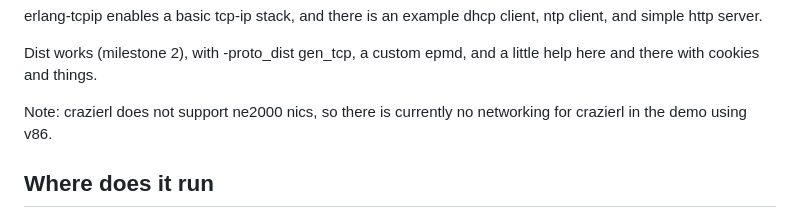
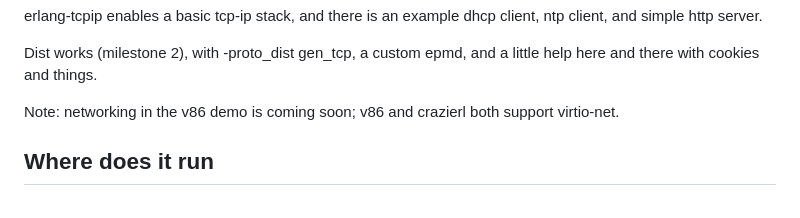
Before and after one commit to russor/crazierl, a Markdown page: README.md, the part around the change. GitHub-like rendering.

Commit message:
update note about networking

```diff
--- a/README.md
+++ b/README.md
@@ -23,8 +23,8 @@ client, ntp client, and simple http server.
 Dist works (milestone 2), with -proto_dist gen_tcp, a custom epmd, and a little help here
 and there with cookies and things.
 
-Note: crazierl does not support ne2000 nics, so there is currently no networking for crazierl in
-the demo using v86.
+Note: networking in the v86 demo is coming soon; v86 and crazierl both
+support virtio-net.
 
 ## Where does it run
 
```
